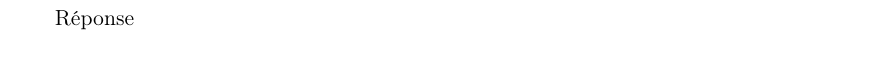
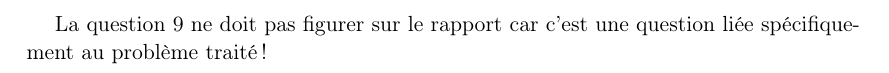
Before and after one commit to lsinf1121-groupe3-2/mission3, a LaTeX document (Rapport_intermédiaire/Rapp.tex, which reads Rapport_intermédiaire/question9.tex): part of page 9 of 9 before the commit and part of page 10 of 10 after it, cut at the place of the change. Compiled offline with pdfLaTeX.

Commit message:
Update question9.tex

```diff
--- a/Rapport_intermédiaire/question9.tex
+++ b/Rapport_intermédiaire/question9.tex
@@ -5,4 +5,4 @@ base de la complexité temporelle de ces opérations ? Comment faire une analyse
 Décrivez le protocole que vous allez mettre en place et, une fois le problème résolu, commentez les résultats.
 
 %%Réponse
-Réponse
+La question 9 ne doit pas figurer sur le rapport car c'est une question liée spécifiquement au problème traité !
```
